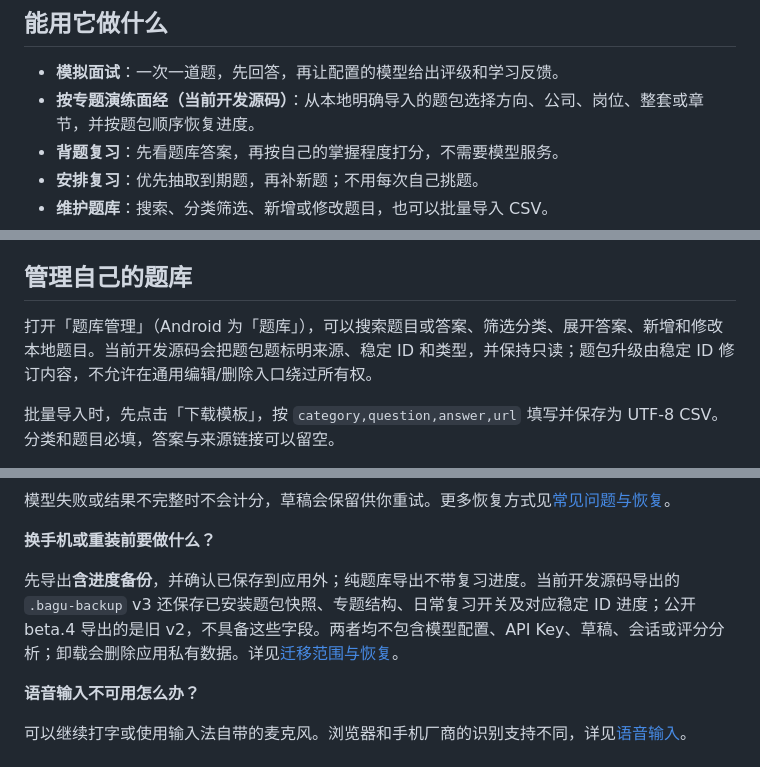
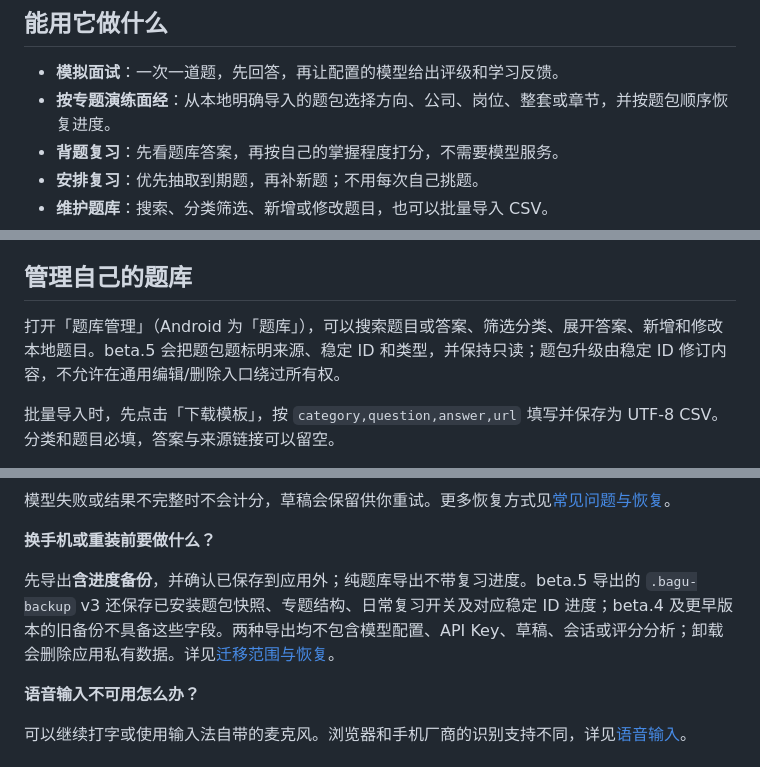
Before and after one commit to InGnIJM/AI-Bagu, a Markdown page: README.md, 3 parts joined by grey strips. Drawn GitHub-style.

```diff
--- a/README.md
+++ b/README.md
@@ -13,7 +13,7 @@
 ## 能用它做什么
 
 - **模拟面试**：一次一道题，先回答，再让配置的模型给出评级和学习反馈。
-- **按专题演练面经（当前开发源码）**：从本地明确导入的题包选择方向、公司、岗位、整套或章节，并按题包顺序恢复进度。
+- **按专题演练面经**：从本地明确导入的题包选择方向、公司、岗位、整套或章节，并按题包顺序恢复进度。
 - **背题复习**：先看题库答案，再按自己的掌握程度打分，不需要模型服务。
 - **安排复习**：优先抽取到期题，再补新题；不用每次自己挑题。
 - **维护题库**：搜索、分类筛选、新增或修改题目，也可以批量导入 CSV。
@@ -99,7 +99,7 @@ AI 评卷前需先[配置模型](#配置评卷模型)。暂时不想配置时，
 
 ## 管理自己的题库
 
-打开「题库管理」（Android 为「题库」），可以搜索题目或答案、筛选分类、展开答案、新增和修改本地题目。当前开发源码会把题包题标明来源、稳定 ID 和类型，并保持只读；题包升级由稳定 ID 修订内容，不允许在通用编辑/删除入口绕过所有权。
+打开「题库管理」（Android 为「题库」），可以搜索题目或答案、筛选分类、展开答案、新增和修改本地题目。beta.5 会把题包题标明来源、稳定 ID 和类型，并保持只读；题包升级由稳定 ID 修订内容，不允许在通用编辑/删除入口绕过所有权。
 
 批量导入时，先点击「下载模板」，按 `category,question,answer,url` 填写并保存为 UTF-8 CSV。分类和题目必填，答案与来源链接可以留空。
 
@@ -130,7 +130,7 @@ AI 评卷前需先[配置模型](#配置评卷模型)。暂时不想配置时，
 
 **换手机或重装前要做什么？**
 
-先导出**含进度备份**，并确认已保存到应用外；纯题库导出不带复习进度。当前开发源码导出的 `.bagu-backup` v3 还保存已安装题包快照、专题结构、日常复习开关及对应稳定 ID 进度；公开 beta.4 导出的是旧 v2，不具备这些字段。两者均不包含模型配置、API Key、草稿、会话或评分分析；卸载会删除应用私有数据。详见[迁移范围与恢复](docs/data-transfer-and-updates.md#电脑与手机之间迁移)。
+先导出**含进度备份**，并确认已保存到应用外；纯题库导出不带复习进度。beta.5 导出的 `.bagu-backup` v3 还保存已安装题包快照、专题结构、日常复习开关及对应稳定 ID 进度；beta.4 及更早版本的旧备份不具备这些字段。两种导出均不包含模型配置、API Key、草稿、会话或评分分析；卸载会删除应用私有数据。详见[迁移范围与恢复](docs/data-transfer-and-updates.md#电脑与手机之间迁移)。
 
 **语音输入不可用怎么办？**
 
```
Also changed, not shown: other parts of README.md (+8 -8 lines), docs/README.md (+9 -9 lines), docs/user-guide.md (+18 -17 lines).
